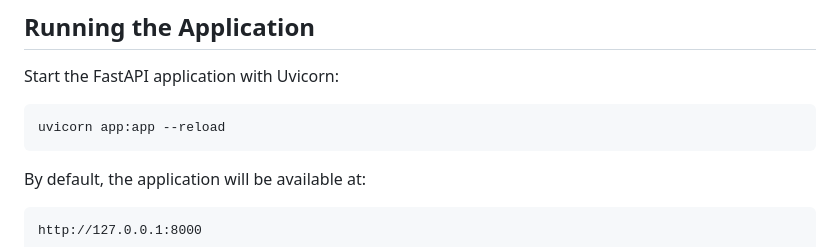
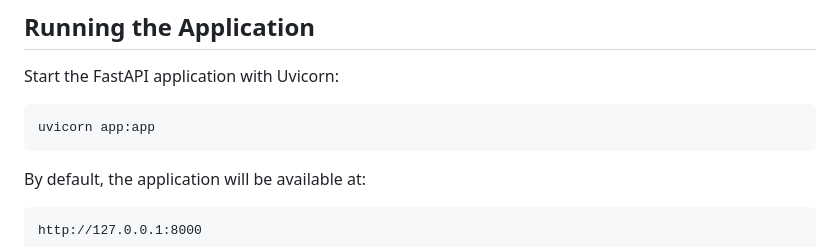
Before and after one commit to rybert79/library-app-using-mysql, a Markdown page: README.md, the part around the change. Rendered like a GitHub page.

Commit message:
Update Uvicorn command in README
Removed the '--reload' option from the Uvicorn command.

````diff
--- a/README.md
+++ b/README.md
@@ -69,7 +69,7 @@ Replace `your_password` with the password of the MySQL `fastapi` user.
 Start the FastAPI application with Uvicorn:
 
 ```bash
-uvicorn app:app --reload
+uvicorn app:app
 ```
 
 By default, the application will be available at:
````
